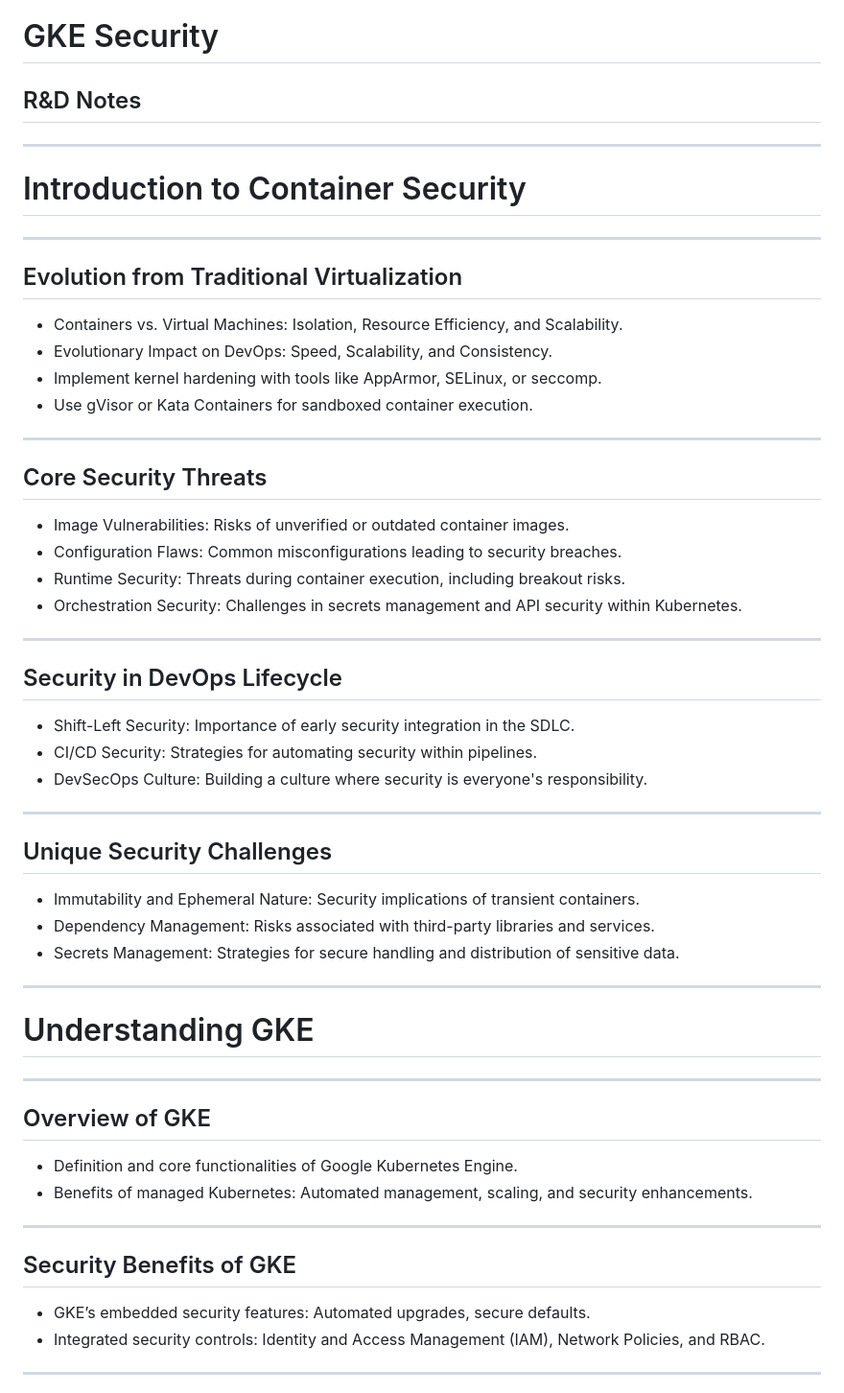
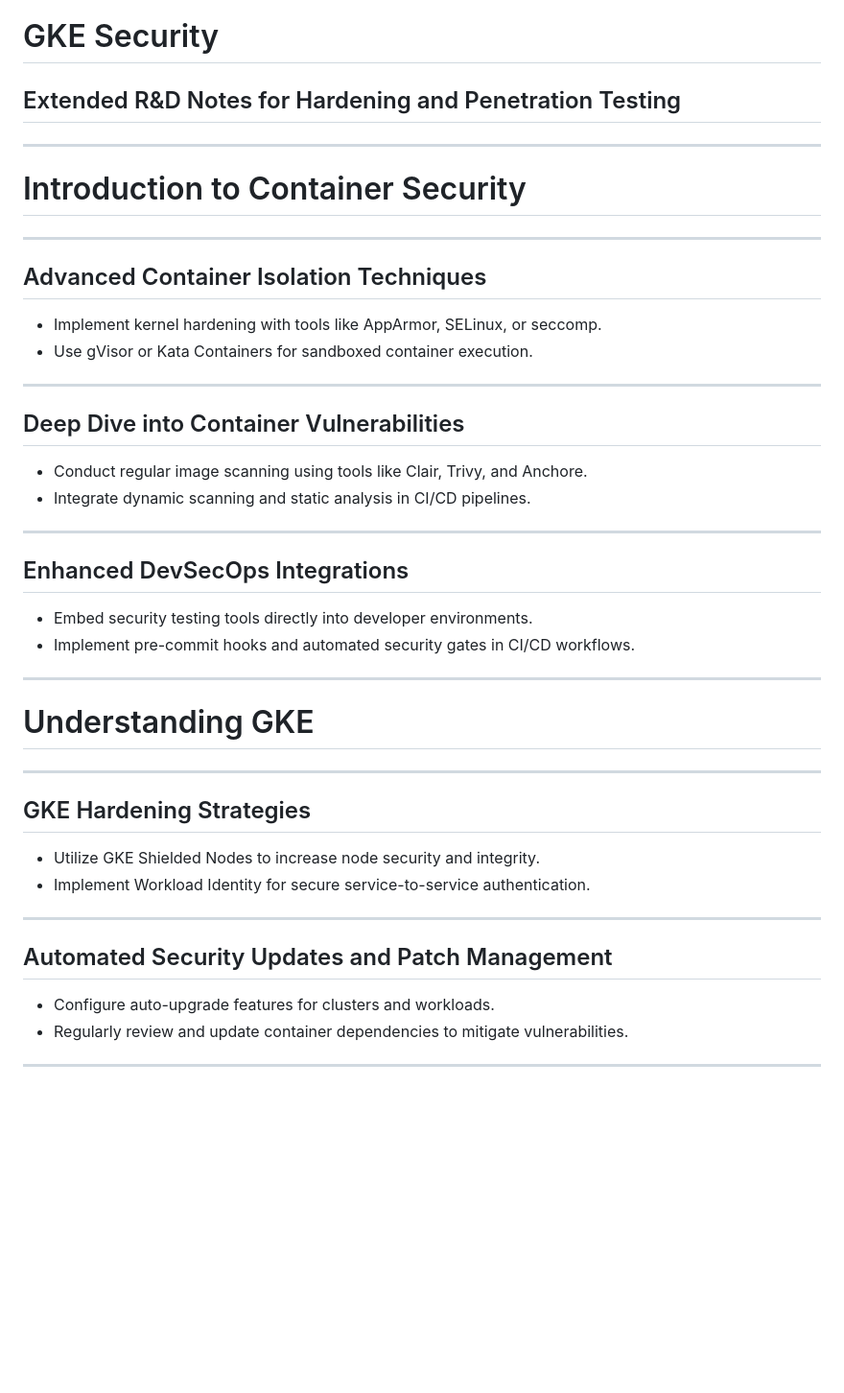
Before and after one commit to lukas-rost/gke-security, a Markdown page: docs/slides.md, the part around one of its changes. Shown at 96% size. Drawn GitHub-style; blank space fills up the shorter version.

```diff
--- a/docs/slides.md
+++ b/docs/slides.md
@@ -1,5 +1,5 @@
 # GKE Security
-## R&D Notes
+## Extended R&D Notes for Hardening and Penetration Testing
 
 ---
 
@@ -7,32 +7,21 @@
 
 ------
 
-## Evolution from Traditional Virtualization
-- Containers vs. Virtual Machines: Isolation, Resource Efficiency, and Scalability.
-- Evolutionary Impact on DevOps: Speed, Scalability, and Consistency.
-- <span style="color:blue">Implement kernel hardening with tools like AppArmor, SELinux, or seccomp.</span>
-- <span style="color:blue">Use gVisor or Kata Containers for sandboxed container execution.</span>
-------
-
-## Core Security Threats
-- Image Vulnerabilities: Risks of unverified or outdated container images.
-- Configuration Flaws: Common misconfigurations leading to security breaches.
-- Runtime Security: Threats during container execution, including breakout risks.
-- Orchestration Security: Challenges in secrets management and API security within Kubernetes.
+## Advanced Container Isolation Techniques
+- Implement kernel hardening with tools like AppArmor, SELinux, or seccomp.
+- Use gVisor or Kata Containers for sandboxed container execution.
 
 ------
 
-## Security in DevOps Lifecycle
-- Shift-Left Security: Importance of early security integration in the SDLC.
-- CI/CD Security: Strategies for automating security within pipelines.
-- DevSecOps Culture: Building a culture where security is everyone's responsibility.
+## Deep Dive into Container Vulnerabilities
+- Conduct regular image scanning using tools like Clair, Trivy, and Anchore.
+- Integrate dynamic scanning and static analysis in CI/CD pipelines.
 
 ------
 
-## Unique Security Challenges
-- Immutability and Ephemeral Nature: Security implications of transient containers.
-- Dependency Management: Risks associated with third-party libraries and services.
-- Secrets Management: Strategies for secure handling and distribution of sensitive data.
+## Enhanced DevSecOps Integrations
+- Embed security testing tools directly into developer environments.
+- Implement pre-commit hooks and automated security gates in CI/CD workflows.
 
 ---
 
@@ -40,15 +29,15 @@
 
 ------
 
-## Overview of GKE
-- Definition and core functionalities of Google Kubernetes Engine.
-- Benefits of managed Kubernetes: Automated management, scaling, and security enhancements.
+## GKE Hardening Strategies
+- Utilize GKE Shielded Nodes to increase node security and integrity.
+- Implement Workload Identity for secure service-to-service authentication.
 
 ------
 
-## Security Benefits of GKE
-- GKE’s embedded security features: Automated upgrades, secure defaults.
-- Integrated security controls: Identity and Access Management (IAM), Network Policies, and RBAC.
+## Automated Security Updates and Patch Management
+- Configure auto-upgrade features for clusters and workloads.
+- Regularly review and update container dependencies to mitigate vulnerabilities.
 
 ------
 
```
Also changed, not shown: other parts of docs/slides.md (+51 -205 lines).
